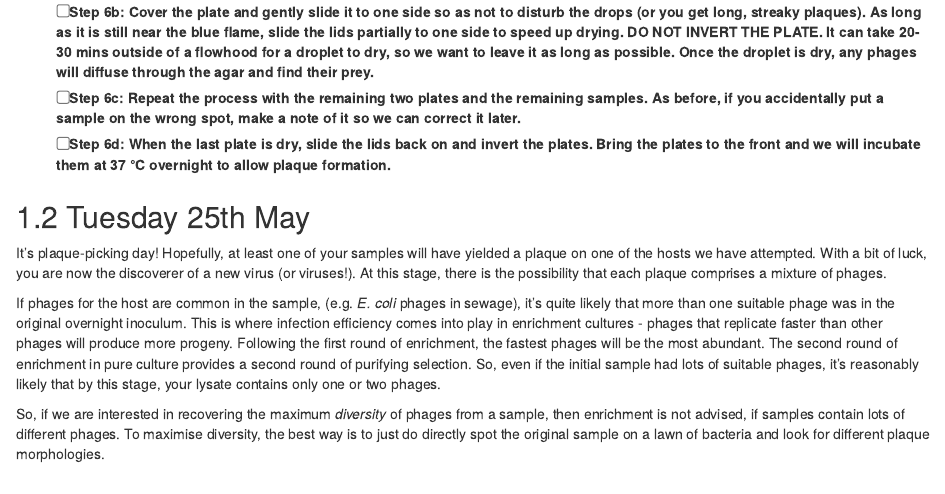
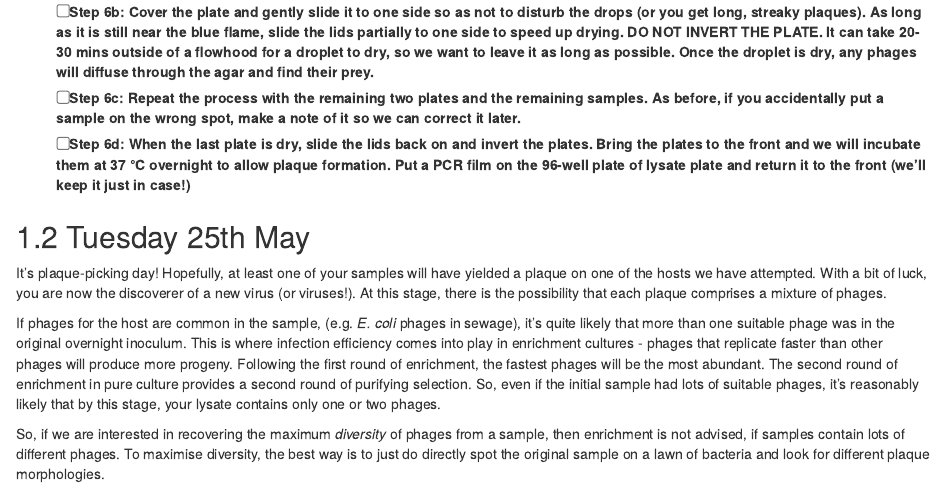
Before and after one commit to citizenphage/virus-hunters, an R Markdown document (03-Week-Two.Rmd): the page in a window 1100 px wide, from 1850 px down. Rendered offline with R 4.5, knitr and Pandoc, with nearby package versions; drawn as R Markdown's standard HTML page in place of the format the file asks for.

Commit message:
added new step

```diff
--- a/03-Week-Two.Rmd
+++ b/03-Week-Two.Rmd
@@ -34,8 +34,7 @@ where __B__ is where you'll put your blank, __C__ is where you'll put your chick
 - [ ] __Step 6a__: Under a blue flame, open up Plate 1 and spot 5 µL of sample from the first eleven samples of your 96 well plate, plus your blank onto their appropriate locations on the plate. To do this, gently push the liquid out of the pipette over the location, when it has formed a droplet, touch the droplet to the surface of the agar to transfer.
 - [ ] __Step 6b__: Cover the plate and gently slide it to one side so as not to disturb the drops (or you get long, streaky plaques). As long as it is still near the blue flame, slide the lids partially to one side to speed up drying. __DO NOT INVERT THE PLATE__. It can take 20-30 mins outside of a flowhood for a droplet to dry, so we want to leave it as long as possible. Once the droplet is dry, any phages will diffuse through the agar and find their prey.
 - [ ] __Step 6c__: Repeat the process with the remaining two plates and the remaining samples. As before, if you accidentally put a sample on the wrong spot, make a note of it so we can correct it later.
-- [ ] __Step 6d__: When the last plate is dry, slide the lids back on and invert the plates. Bring the plates to the front and we will incubate them at 37 °C overnight to allow plaque formation.
-
+- [ ] __Step 6d__: When the last plate is dry, slide the lids back on and invert the plates. Bring the plates to the front and we will incubate them at 37 °C overnight to allow plaque formation. Put a PCR film on the 96-well plate of lysate plate and return it to the front (we'll keep it just in case!)
 
 
 ## Tuesday 25th May
```
Also changed, not shown: docs/search_index.json, 1 other file.
